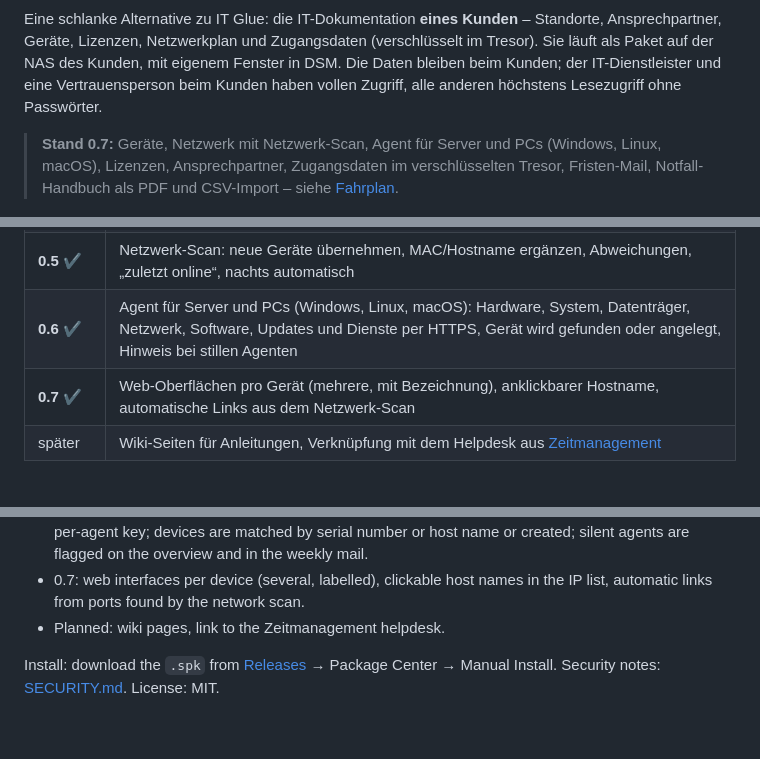
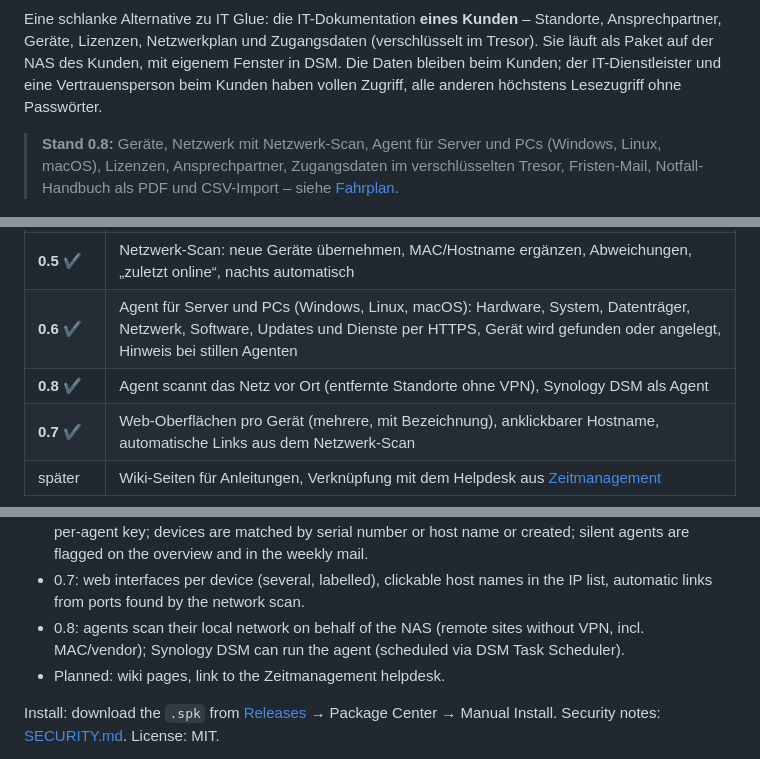
Before and after one commit to rinkelzz/it-doku, a Markdown page: README.md, 3 parts joined by grey strips. Rendered like a GitHub page; blank space fills up the shorter version.

```diff
--- a/README.md
+++ b/README.md
@@ -11,7 +11,7 @@ Lizenzen, Netzwerkplan und Zugangsdaten (verschlüsselt im Tresor). Sie läuft a
 eigenem Fenster in DSM. Die Daten bleiben beim Kunden; der IT-Dienstleister und eine Vertrauensperson beim Kunden
 haben vollen Zugriff, alle anderen höchstens Lesezugriff ohne Passwörter.
 
-> **Stand 0.7:** Geräte, Netzwerk mit Netzwerk-Scan, Agent für Server und PCs (Windows, Linux, macOS), Lizenzen,
+> **Stand 0.8:** Geräte, Netzwerk mit Netzwerk-Scan, Agent für Server und PCs (Windows, Linux, macOS), Lizenzen,
 > Ansprechpartner, Zugangsdaten im verschlüsselten Tresor, Fristen-Mail, Notfall-Handbuch als PDF und CSV-Import –
 > siehe [Fahrplan](#fahrplan).
 
@@ -181,6 +192,7 @@ wöchentlichen **Fristen-Mail**.
 | **0.4** ✔ | Komfort: Fristen-Mail (wöchentlich + Stichtage), PDF „Notfall-Handbuch“ (Kontakte, Internet, Netzwerk), CSV-Import für Geräte mit Spaltenzuordnung |
 | **0.5** ✔ | Netzwerk-Scan: neue Geräte übernehmen, MAC/Hostname ergänzen, Abweichungen, „zuletzt online“, nachts automatisch |
 | **0.6** ✔ | Agent für Server und PCs (Windows, Linux, macOS): Hardware, System, Datenträger, Netzwerk, Software, Updates und Dienste per HTTPS, Gerät wird gefunden oder angelegt, Hinweis bei stillen Agenten |
+| **0.8** ✔ | Agent scannt das Netz vor Ort (entfernte Standorte ohne VPN), Synology DSM als Agent |
 | **0.7** ✔ | Web-Oberflächen pro Gerät (mehrere, mit Bezeichnung), anklickbarer Hostname, automatische Links aus dem Netzwerk-Scan |
 | später | Wiki-Seiten für Anleitungen, Verknüpfung mit dem Helpdesk aus [Zeitmanagement](https://github.com/rinkelzz/zeitmanagement) |
 
@@ -311,6 +323,8 @@ customer's own NAS, in its own DSM window with single sign-on. The user interfac
   by serial number or host name or created; silent agents are flagged on the overview and in the weekly mail.
 - 0.7: web interfaces per device (several, labelled), clickable host names in the IP list, automatic links from ports
   found by the network scan.
+- 0.8: agents scan their local network on behalf of the NAS (remote sites without VPN, incl. MAC/vendor);
+  Synology DSM can run the agent (scheduled via DSM Task Scheduler).
 - Planned: wiki pages, link to the Zeitmanagement helpdesk.
 
 Install: download the `.spk` from [Releases](https://github.com/rinkelzz/it-doku/releases) →
```
Also changed, not shown: other parts of README.md (+14 -3 lines), CHANGELOG.md (+22 -0 lines), SECURITY.md (+3 -0 lines), docs/screenshots/fernscan.png (added), 14 other files.
